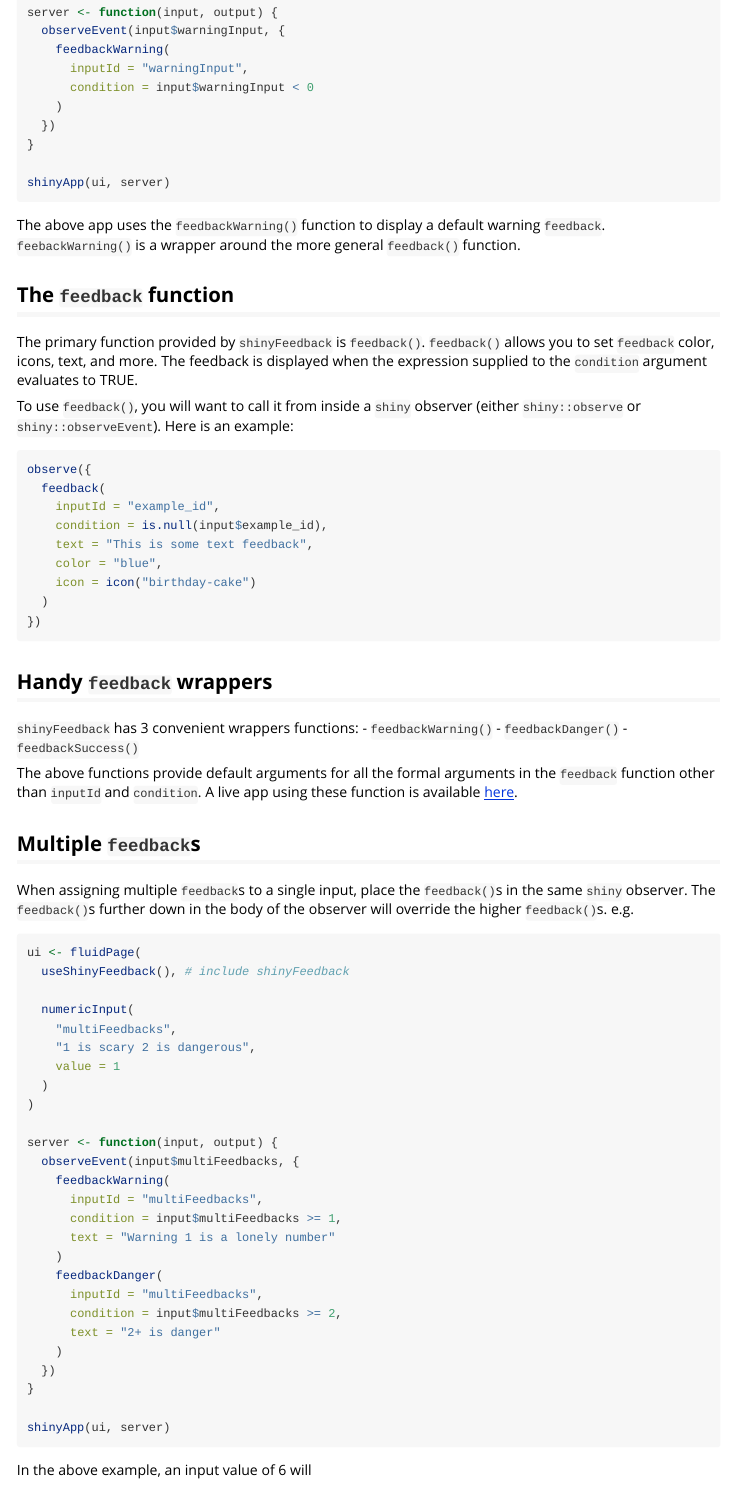
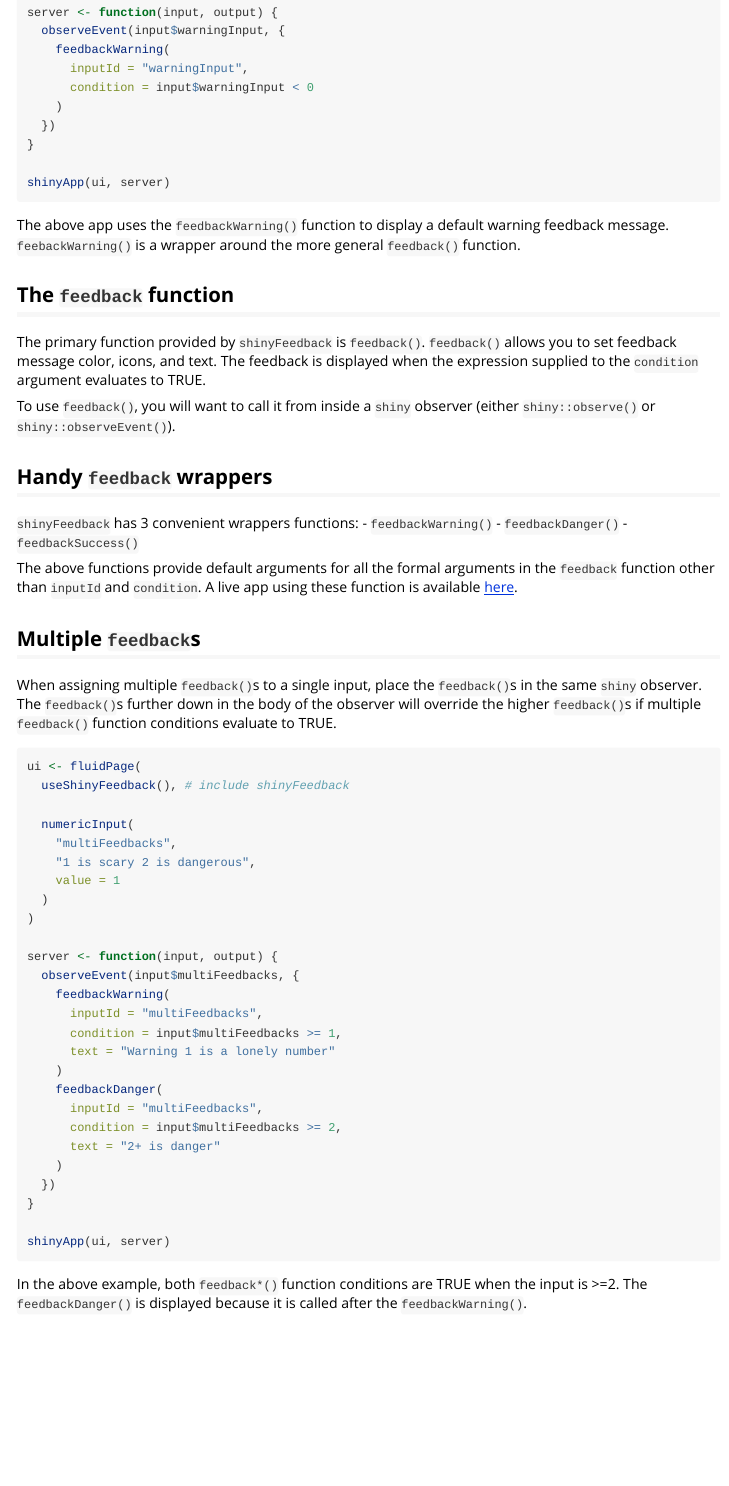
Before and after one commit to merlinoa/shinyFeedback, an R Markdown document (vignettes/shinyFeedback-intro.Rmd): the page in a window 1100 px wide, from 1190 px down. Rendered offline with R 4.5, knitr and Pandoc, with nearby package versions.

Commit message:
updated vignette for package enhancements

````diff
--- a/vignettes/shinyFeedback-intro.Rmd
+++ b/vignettes/shinyFeedback-intro.Rmd
@@ -62,25 +62,13 @@ server <- function(input, output) {
 shinyApp(ui, server)
 ```
 
-The above app uses the `feedbackWarning()` function to display a default warning `feedback`.  `feebackWarning()` is a wrapper around the more general `feedback()` function.
+The above app uses the `feedbackWarning()` function to display a default warning feedback message.  `feebackWarning()` is a wrapper around the more general `feedback()` function.
 
 ## The `feedback` function
 
-The primary function provided by `shinyFeedback` is `feedback()`. `feedback()` allows you to set `feedback` color, icons, text, and more.  The feedback is displayed when the expression supplied to the `condition` argument evaluates to `r TRUE`.
+The primary function provided by `shinyFeedback` is `feedback()`. `feedback()` allows you to set feedback message color, icons, and text.  The feedback is displayed when the expression supplied to the `condition` argument evaluates to TRUE.
 
-To use `feedback()`, you will want to call it from inside a `shiny` observer (either `shiny::observe` or `shiny::observeEvent`).  Here is an example:
-
-```{r, eval = FALSE}
-observe({
-  feedback(
-    inputId = "example_id",
-    condition = is.null(input$example_id),
-    text = "This is some text feedback",
-    color = "blue",
-    icon = icon("birthday-cake")
-  )
-})
-```
+To use `feedback()`, you will want to call it from inside a `shiny` observer (either `shiny::observe()` or `shiny::observeEvent()`).
 
 ## Handy `feedback` wrappers
 
@@ -89,11 +77,11 @@ observe({
 - `feedbackDanger()`
 - `feedbackSuccess()`
 
-The above functions provide default arguments for all the formal arguments in the `feedback` function other than `inputId` and `condition`.  A live app using these function is available [here](https://www.shinyapps.io/admin/#/application/143769).
+The above functions provide default arguments for all the formal arguments in the `feedback` function other than `inputId` and `condition`.  A live app using these function is available [here](https://merlinoa.shinyapps.io/shinyfeedbackapp/).
 
 ## Multiple `feedback`s
 
-When assigning multiple `feedback`s to a single input, place the `feedback()`s in the same `shiny` observer.  The `feedback()`s further down in the body of the observer will override the higher `feedback()`s. e.g.
+When assigning multiple `feedback()`s to a single input, place the `feedback()`s in the same `shiny` observer.  The `feedback()`s further down in the body of the observer will override the higher `feedback()`s if multiple `feedback()` function conditions evaluate to TRUE.
 
 ```{r, eval = FALSE}
 ui <- fluidPage(
@@ -124,4 +112,4 @@ server <- function(input, output) {
 shinyApp(ui, server)
 ```
 
-In the above example, an input value of 6 will
+In the above example, both `feedback*()` function conditions are TRUE when the input is >=2.  The `feedbackDanger()` is displayed because it is called after the `feedbackWarning()`.
````
Also changed, not shown: vignettes/shinyFeedback-intro.Rmd (8 more changed lines).
